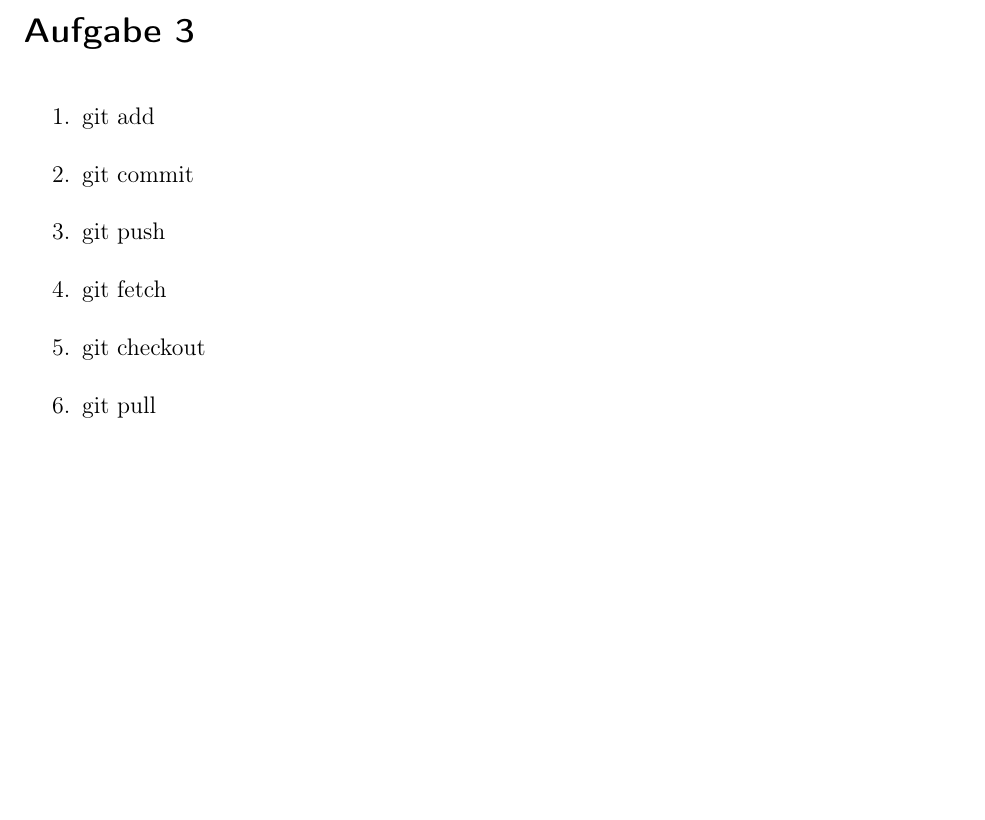
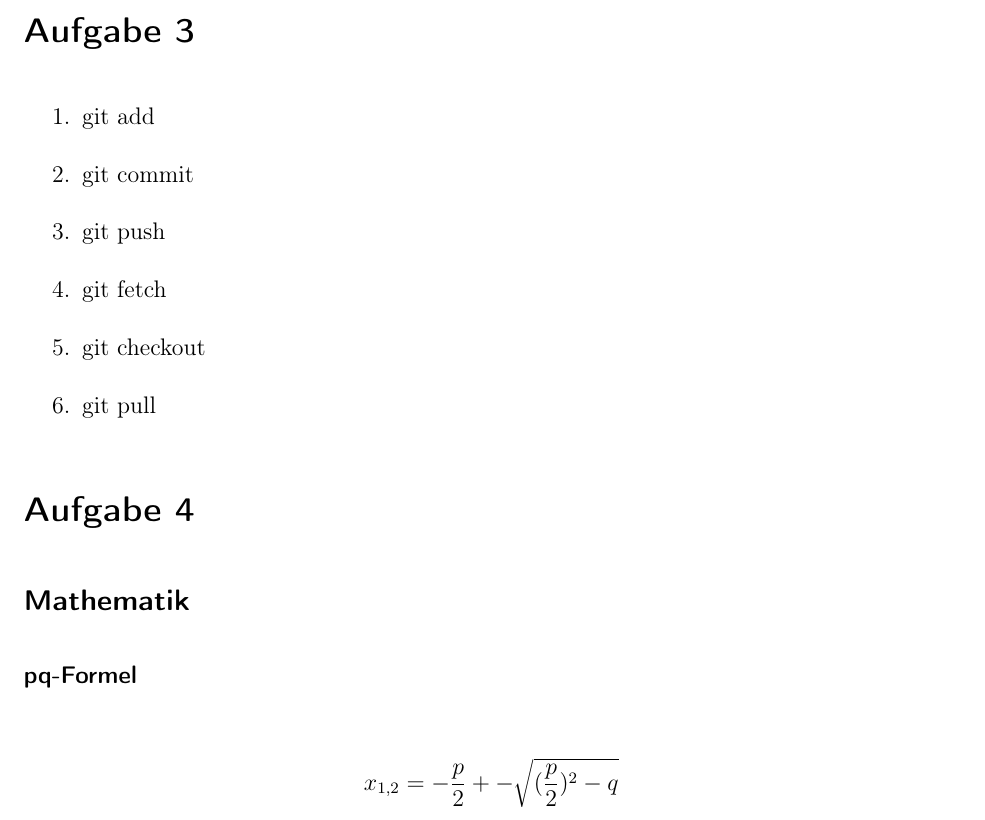
Before and after one commit to paddy7/mpgTest, a LaTeX document (latex/uni_template2.tex): part of page 2 of 2, cut so that both start at the same text, the shorter picture padded with empty space. Compiled offline with pdfLaTeX.

Commit message:
template2 with math part

```diff
--- a/latex/uni_template2.tex
+++ b/latex/uni_template2.tex
@@ -81,4 +81,11 @@ subject=beforeopening] {scrartcl}
 \item git pull
 \end{enumerate}
 
+\section*{Aufgabe 4}
+\subsection*{Mathematik}
+\subsubsection*{pq-Formel}
+\[x_{1,2} = - \frac{p}{2} +- \sqrt{(\frac{p}{2})^{2} - q} \]
+
 \end{document}
+
+\end{document}
```
